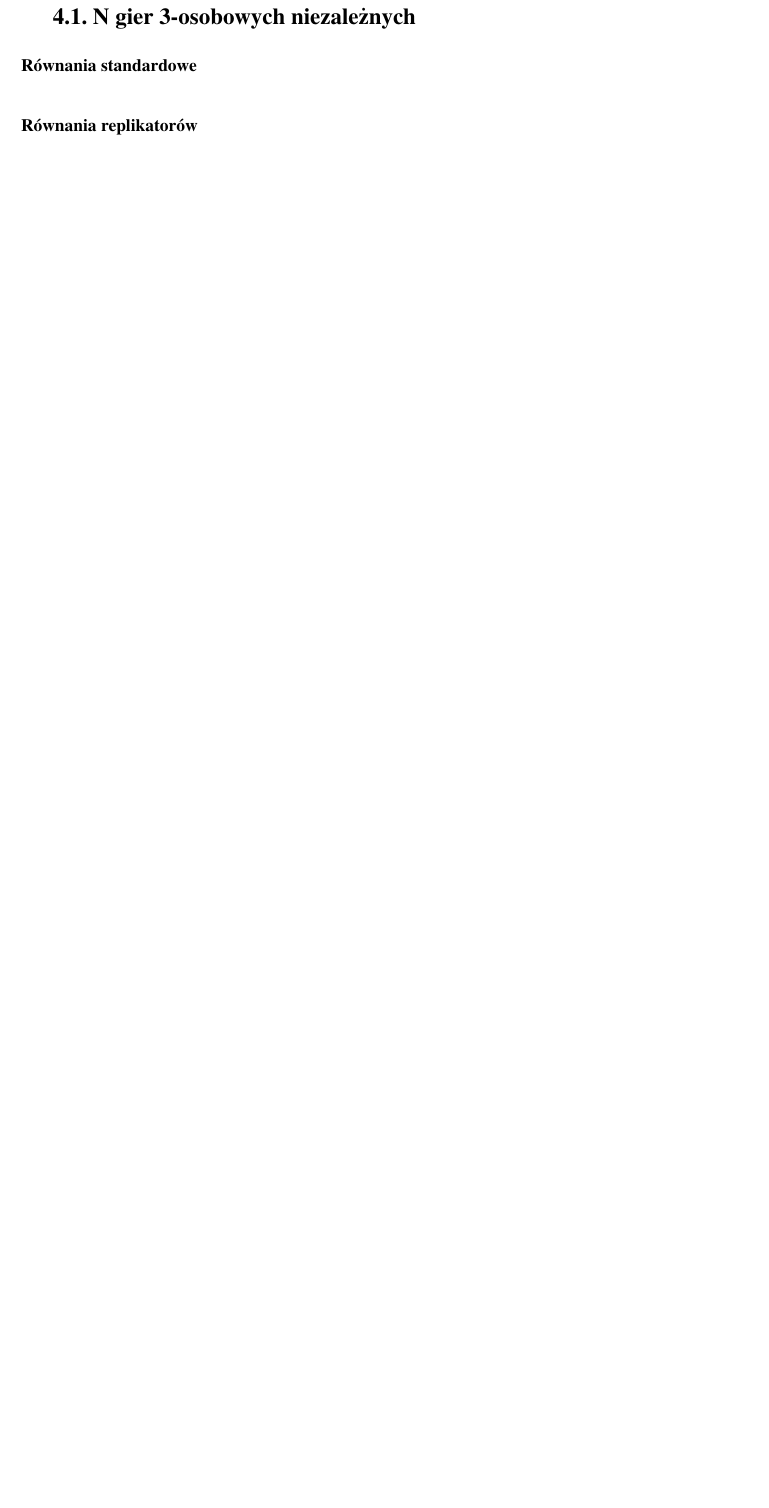
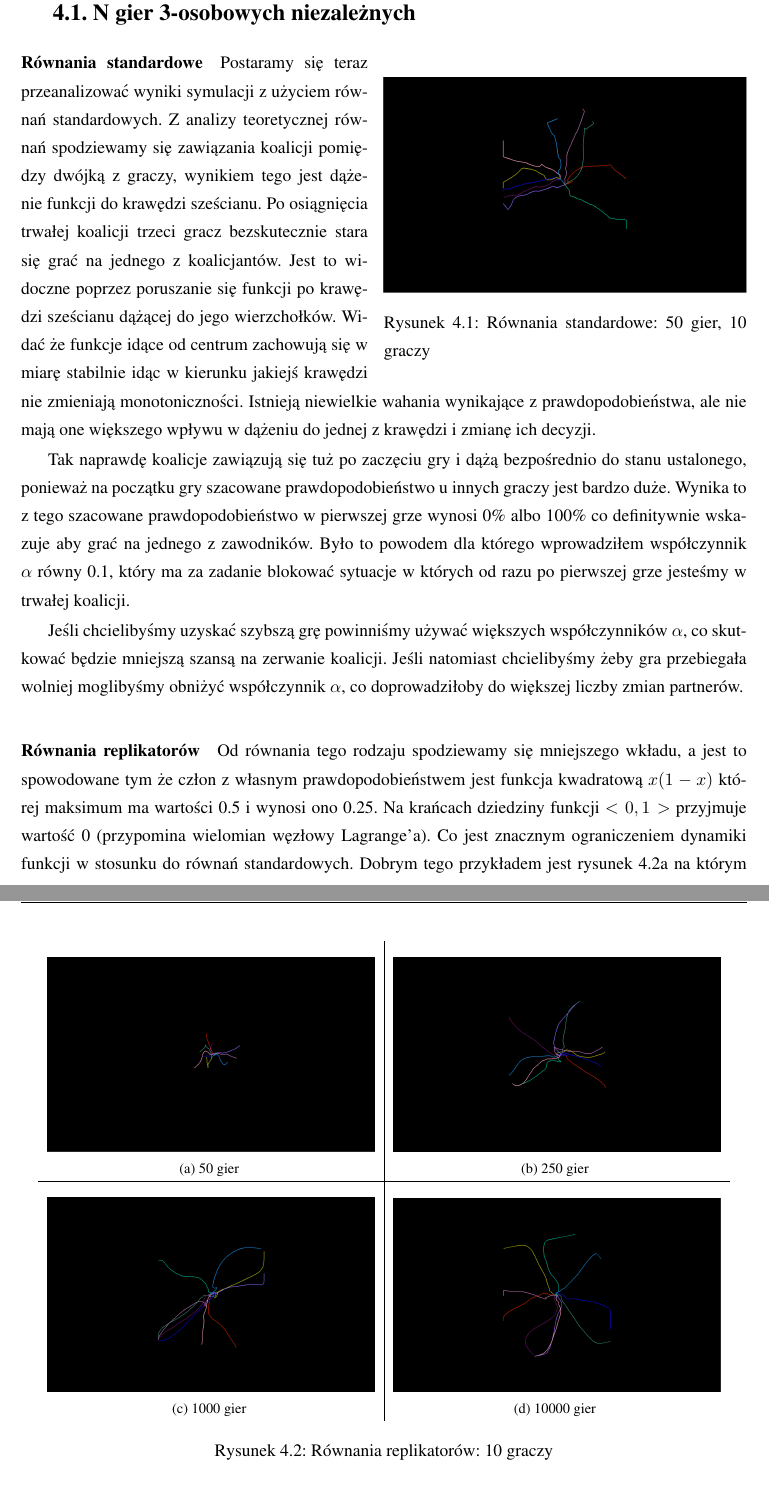
Before and after one commit to persja40/Praca, a LaTeX thesis (AGH/praca.tex, which reads AGH/wyniki.tex): part of page 11 of 15 before the commit and two parts of pages 11 and 12 of 17 after it, the two joined at a grey line, cut so that both start at the same text, the shorter picture padded with empty space. Compiled offline with pdfLaTeX.

Commit message:
Wyniki - opis krótki

```diff
--- a/AGH/wyniki.tex
+++ b/AGH/wyniki.tex
@@ -6,10 +6,44 @@
 
 \paragraph{Równania standardowe}
 \label{sec:r_stan}
+\begin{wrapfigure}{rh}{0.5\textwidth}
+    \centering
+    \includegraphics[width=0.5\textwidth]{pict/wyniki/stand50_10.png}
+    \caption{Równania standardowe: 50 gier, 10 graczy}
+	\label{fig:stand50_10}
+\end{wrapfigure}
+
+Postaramy się teraz przeanalizować wyniki symulacji z użyciem równań standardowych. Z analizy teoretycznej równań spodziewamy się zawiązania koalicji pomiędzy dwójką z graczy, wynikiem tego jest dążenie funkcji do krawędzi sześcianu. Po osiągnięcia trwałej koalicji trzeci gracz bezskutecznie stara się grać na jednego z koalicjantów. Jest to widoczne poprzez poruszanie się funkcji po krawędzi sześcianu dążącej do jego wierzchołków. Widać że funkcje idące od centrum zachowują się w miarę stabilnie idąc w kierunku jakiejś krawędzi nie zmieniają monotoniczności. Istnieją niewielkie wahania wynikające z prawdopodobieństwa, ale nie mają one większego wpływu w dążeniu do jednej z krawędzi i zmianę ich decyzji.
+
+Tak naprawdę koalicje zawiązują się tuż po zaczęciu gry i dążą bezpośrednio do stanu ustalonego,  ponieważ na początku gry szacowane prawdopodobieństwo u innych graczy jest bardzo duże. Wynika to z tego szacowane prawdopodobieństwo w pierwszej grze wynosi 0\% albo 100\% co definitywnie wskazuje aby grać na jednego z zawodników. Było to powodem dla którego wprowadziłem współczynnik $\alpha$ równy 0.1, który ma za zadanie blokować sytuacje w których od razu po pierwszej grze jesteśmy w trwałej koalicji.
+
+Jeśli chcielibyśmy uzyskać szybszą grę powinniśmy używać większych współczynników $\alpha$, co skutkować będzie mniejszą szansą na zerwanie koalicji. Jeśli natomiast chcielibyśmy żeby gra przebiegała wolniej moglibyśmy obniżyć współczynnik $\alpha$, co doprowadziłoby do większej liczby zmian partnerów.
+
+
+%\lipsum[1-5]
 
 %---------------------------------------------------------------------------------------------------------------------------------------------------------
 \paragraph{Równania replikatorów}
 \label{sec:r_repl}
+
+\begin{figure}
+	\centering
+	\begin{tabular}{c|c}
+		\centering
+		\subfloat[50 gier \label{fig:repl50_10}]{\includegraphics[width=.45\textwidth]{pict/wyniki/repl50_10.png}}
+		&
+		\subfloat[250 gier \label{fig:repl250_10}]{\includegraphics[width=.45\textwidth]{pict/wyniki/repl250_10.png}}
+		\\ \hline
+		\subfloat[1000 gier \label{fig:repl1000_10}]{\includegraphics[width=.45\textwidth]{pict/wyniki/repl1000_10.png}}
+		&
+		\subfloat[10000 gier \label{fig:repl10000_10}]{\includegraphics[width=.45\textwidth]{pict/wyniki/repl10000_10.png}}
+	\end{tabular}
+\caption{Równania replikatorów: 10 graczy}
+\label{fig:repl_10}
+\end{figure}
+
+Od równania tego rodzaju spodziewamy się mniejszego wkładu, a jest to spowodowane tym że człon z własnym prawdopodobieństwem jest funkcja kwadratową $x(1-x)$ której maksimum ma wartości 0.5 i wynosi ono 0.25. Na krańcach dziedziny funkcji $<0,1>$ przyjmuje wartość 0 (przypomina wielomian węzłowy Lagrange'a). Co jest znacznym ograniczeniem dynamiki funkcji w stosunku do równań standardowych. Dobrym tego przykładem jest rysunek \ref{fig:repl50_10} na którym widać jak dla 50 gier prawdopodobieństwa zachowujemy się dużo wolniej w porównaniu z równaniami standardowymi co jest bezpośrednim wynikiem omawianego członu. Ograniczenie zmiany prawdopodobieństwa wprowadza możliwość zmiany koalicji, ponieważ prawdopodobieństwo przejścia między koalicjami wzrasta ze spadkiem maksymalnej pojedynczej jego zmiany. Widoczne na rysunku \ref{fig:repl50_10} kiedy to w początkowej fazie kilka koalicji rozwiązuje się i zmieniają partnerów, co nie było widoczne dla równań standardowych. Na rysunku \ref{fig:repl250_10} widzimy że tak samo jak dla równania standardowych i w tym przypadku funkcje prawdopodobieństwa dążą do krawędzi sześcianu, jednak dzieje się to znacznie wolniej gdyż człon równania z własnym prawdopodobieństwem dąży do 0. Dopiero dla 1000 gier zaczynamy obserwować sytuację podobną do 50 gier dla równań standardowych kiedy to funkcje prawdopodobieństwa dochodzą do krawędzi sześcianu i jeden z osamotniony graczy za wszelką cenę stara się grać tylko na jednego z partnerów aby wybić go ze stanu równowagi, co prowadzi do zmierzania do wierzchołków sześcianu, gdzie stan ustalony wygląda jako koalicja dwóch graczy z jednym wyobcowanym zawodnikiem, który jest zdecydowany na grę z jednym graczem lecz partner nie odwzajemnia jego chęci. Aż 10000 gier było wymagane aby prawdopodobieństwa doszły do wierzchołka gdzie mamy wcześniej opisaną sytuację.
+%\lipsum[1-5]
 
 %---------------------------------------------------------------------------------------------------------------------------------------------------------
 \section{N gier 3-osobowych zależnych}
```
Also changed, not shown: AGH/teoria.tex (+1 -1 lines), AGH/praca.pdf, AGH/wyniki.tex (26 more changed lines), 3 other files.
